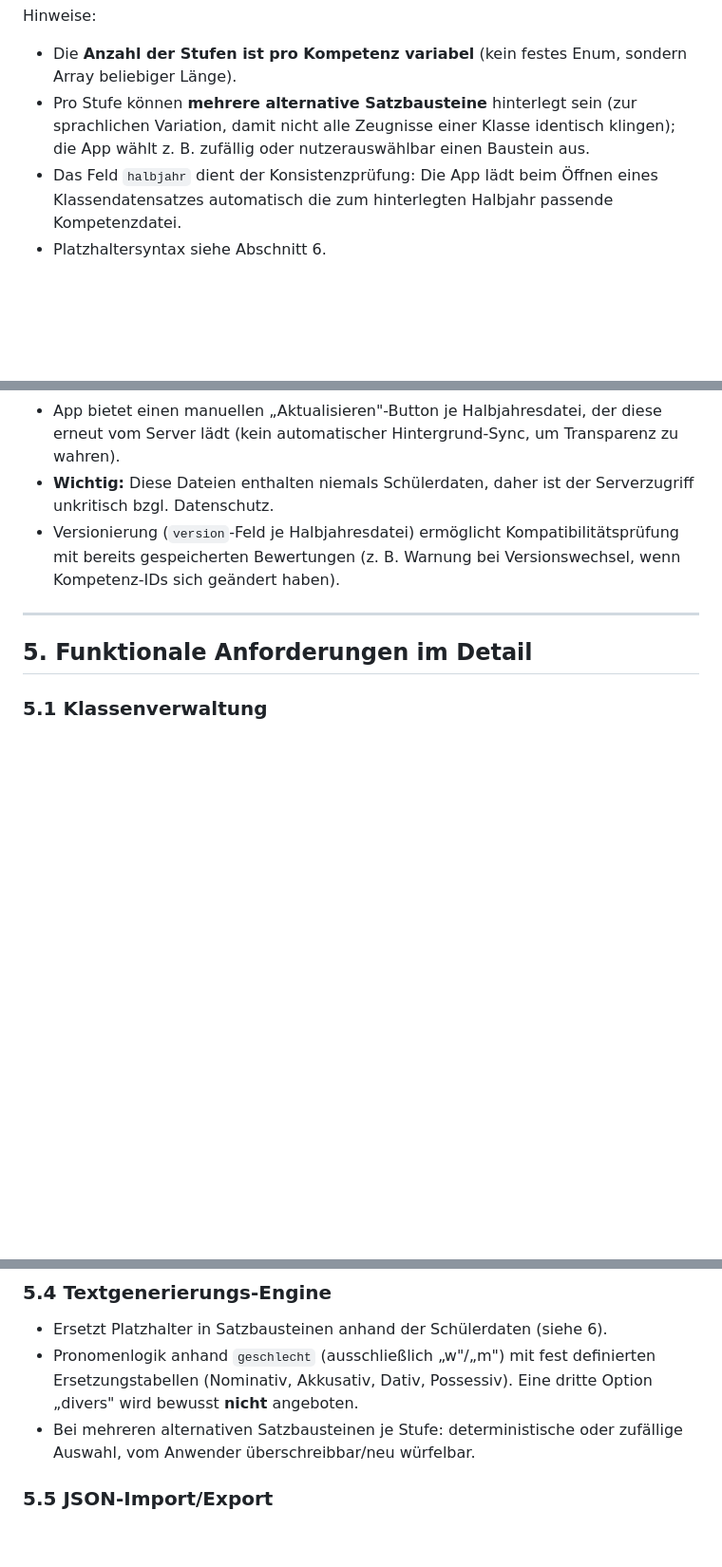
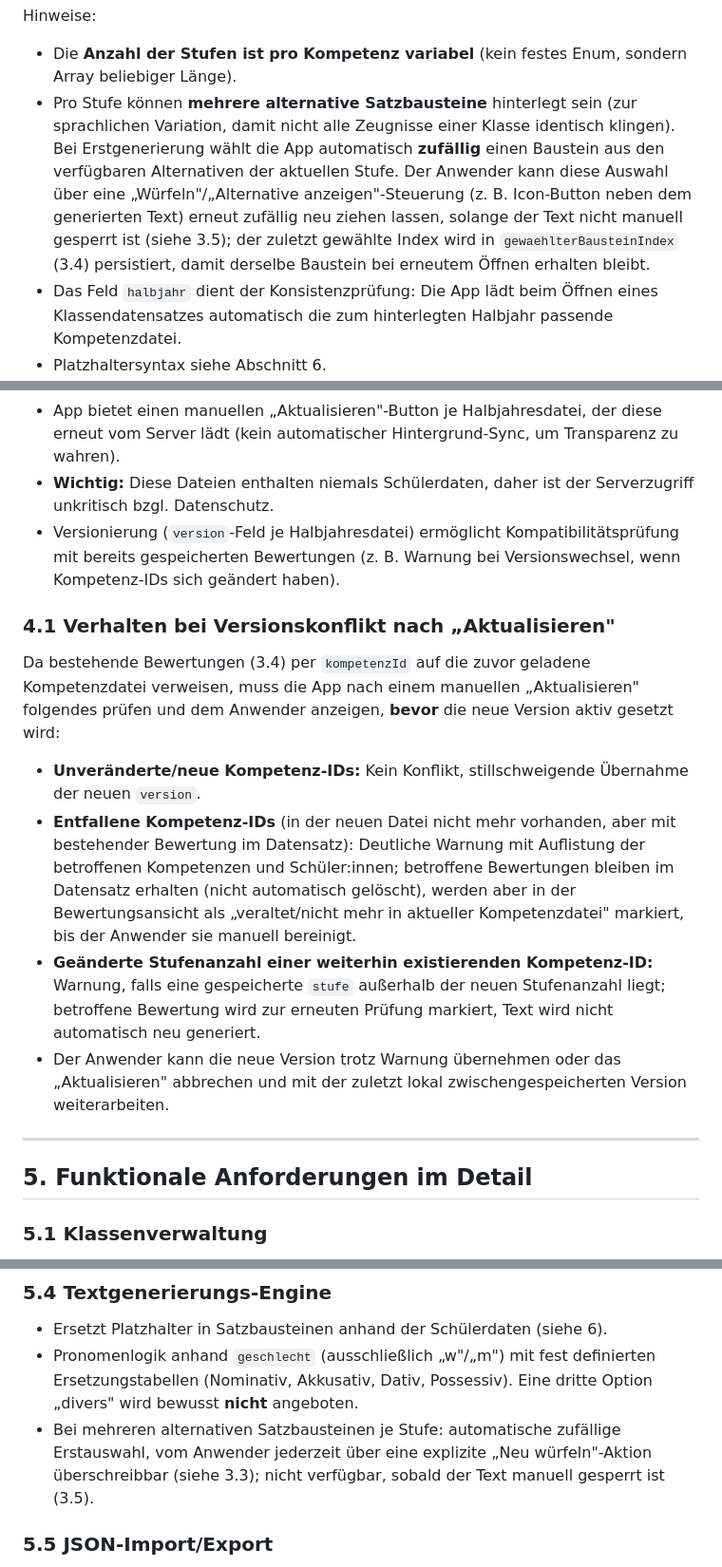
Before and after one commit to lane4swim/zeugnisverwaltung, a Markdown page: spezifikation.md, 3 parts joined by grey strips. Shown at 95% size. GitHub-like rendering; blank space fills up the shorter version.

```diff
--- a/spezifikation.md
+++ b/spezifikation.md
@@ -150,7 +150,7 @@ Hierarchie: **Abschnitt → Bereich → Kompetenz → Stufe → Satzbausteine**
 
 Hinweise:
 - Die **Anzahl der Stufen ist pro Kompetenz variabel** (kein festes Enum, sondern Array beliebiger Länge).
-- Pro Stufe können **mehrere alternative Satzbausteine** hinterlegt sein (zur sprachlichen Variation, damit nicht alle Zeugnisse einer Klasse identisch klingen); die App wählt z. B. zufällig oder nutzerauswählbar einen Baustein aus.
+- Pro Stufe können **mehrere alternative Satzbausteine** hinterlegt sein (zur sprachlichen Variation, damit nicht alle Zeugnisse einer Klasse identisch klingen). Bei Erstgenerierung wählt die App automatisch **zufällig** einen Baustein aus den verfügbaren Alternativen der aktuellen Stufe. Der Anwender kann diese Auswahl über eine „Würfeln"/„Alternative anzeigen"-Steuerung (z. B. Icon-Button neben dem generierten Text) erneut zufällig neu ziehen lassen, solange der Text nicht manuell gesperrt ist (siehe 3.5); der zuletzt gewählte Index wird in `gewaehlterBausteinIndex` (3.4) persistiert, damit derselbe Baustein bei erneutem Öffnen erhalten bleibt.
 - Das Feld `halbjahr` dient der Konsistenzprüfung: Die App lädt beim Öffnen eines Klassendatensatzes automatisch die zum hinterlegten Halbjahr passende Kompetenzdatei.
 - Platzhaltersyntax siehe Abschnitt 6.
 
@@ -214,6 +214,13 @@ Ein Export entspricht **genau einer Klasse in einem Halbjahr**:
 - **Wichtig:** Diese Dateien enthalten niemals Schülerdaten, daher ist der Serverzugriff unkritisch bzgl. Datenschutz.
 - Versionierung (`version`-Feld je Halbjahresdatei) ermöglicht Kompatibilitätsprüfung mit bereits gespeicherten Bewertungen (z. B. Warnung bei Versionswechsel, wenn Kompetenz-IDs sich geändert haben).
 
+### 4.1 Verhalten bei Versionskonflikt nach „Aktualisieren"
+Da bestehende Bewertungen (3.4) per `kompetenzId` auf die zuvor geladene Kompetenzdatei verweisen, muss die App nach einem manuellen „Aktualisieren" folgendes prüfen und dem Anwender anzeigen, **bevor** die neue Version aktiv gesetzt wird:
+- **Unveränderte/neue Kompetenz-IDs:** Kein Konflikt, stillschweigende Übernahme der neuen `version`.
+- **Entfallene Kompetenz-IDs** (in der neuen Datei nicht mehr vorhanden, aber mit bestehender Bewertung im Datensatz): Deutliche Warnung mit Auflistung der betroffenen Kompetenzen und Schüler:innen; betroffene Bewertungen bleiben im Datensatz erhalten (nicht automatisch gelöscht), werden aber in der Bewertungsansicht als „veraltet/nicht mehr in aktueller Kompetenzdatei" markiert, bis der Anwender sie manuell bereinigt.
+- **Geänderte Stufenanzahl einer weiterhin existierenden Kompetenz-ID:** Warnung, falls eine gespeicherte `stufe` außerhalb der neuen Stufenanzahl liegt; betroffene Bewertung wird zur erneuten Prüfung markiert, Text wird nicht automatisch neu generiert.
+- Der Anwender kann die neue Version trotz Warnung übernehmen oder das „Aktualisieren" abbrechen und mit der zuletzt lokal zwischengespeicherten Version weiterarbeiten.
+
 ---
 
 ## 5. Funktionale Anforderungen im Detail
@@ -242,7 +249,7 @@ Ein Export entspricht **genau einer Klasse in einem Halbjahr**:
 ### 5.4 Textgenerierungs-Engine
 - Ersetzt Platzhalter in Satzbausteinen anhand der Schülerdaten (siehe 6).
 - Pronomenlogik anhand `geschlecht` (ausschließlich „w"/„m") mit fest definierten Ersetzungstabellen (Nominativ, Akkusativ, Dativ, Possessiv). Eine dritte Option „divers" wird bewusst **nicht** angeboten.
-- Bei mehreren alternativen Satzbausteinen je Stufe: deterministische oder zufällige Auswahl, vom Anwender überschreibbar/neu würfelbar.
+- Bei mehreren alternativen Satzbausteinen je Stufe: automatische zufällige Erstauswahl, vom Anwender jederzeit über eine explizite „Neu würfeln"-Aktion überschreibbar (siehe 3.3); nicht verfügbar, sobald der Text manuell gesperrt ist (3.5).
 
 ### 5.5 JSON-Import/Export
 - Export des gesamten lokalen Datensatzes (3.7) einer Klasse/eines Halbjahres als Datei-Download.
```
Also changed, not shown: other parts of spezifikation.md (+12 -7 lines).
